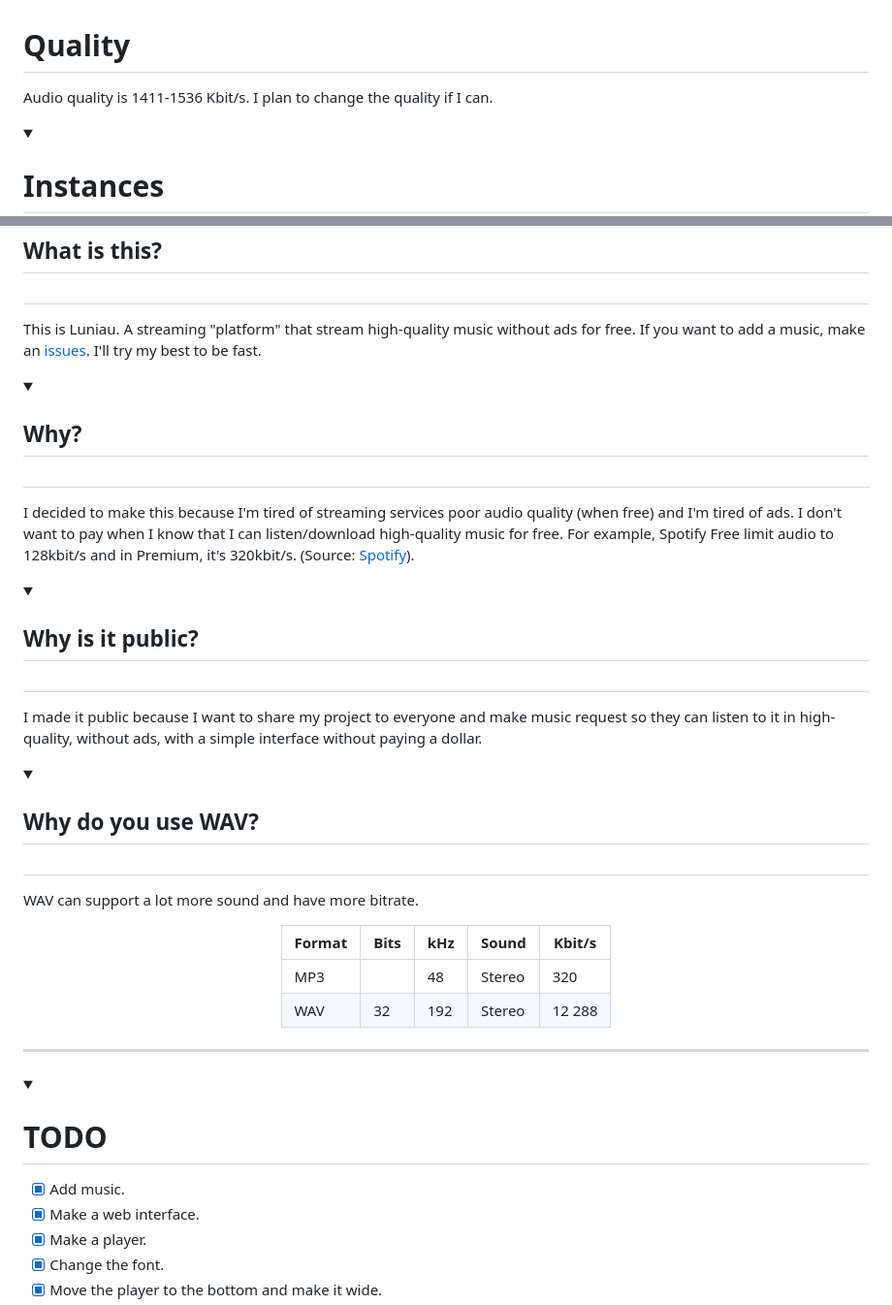
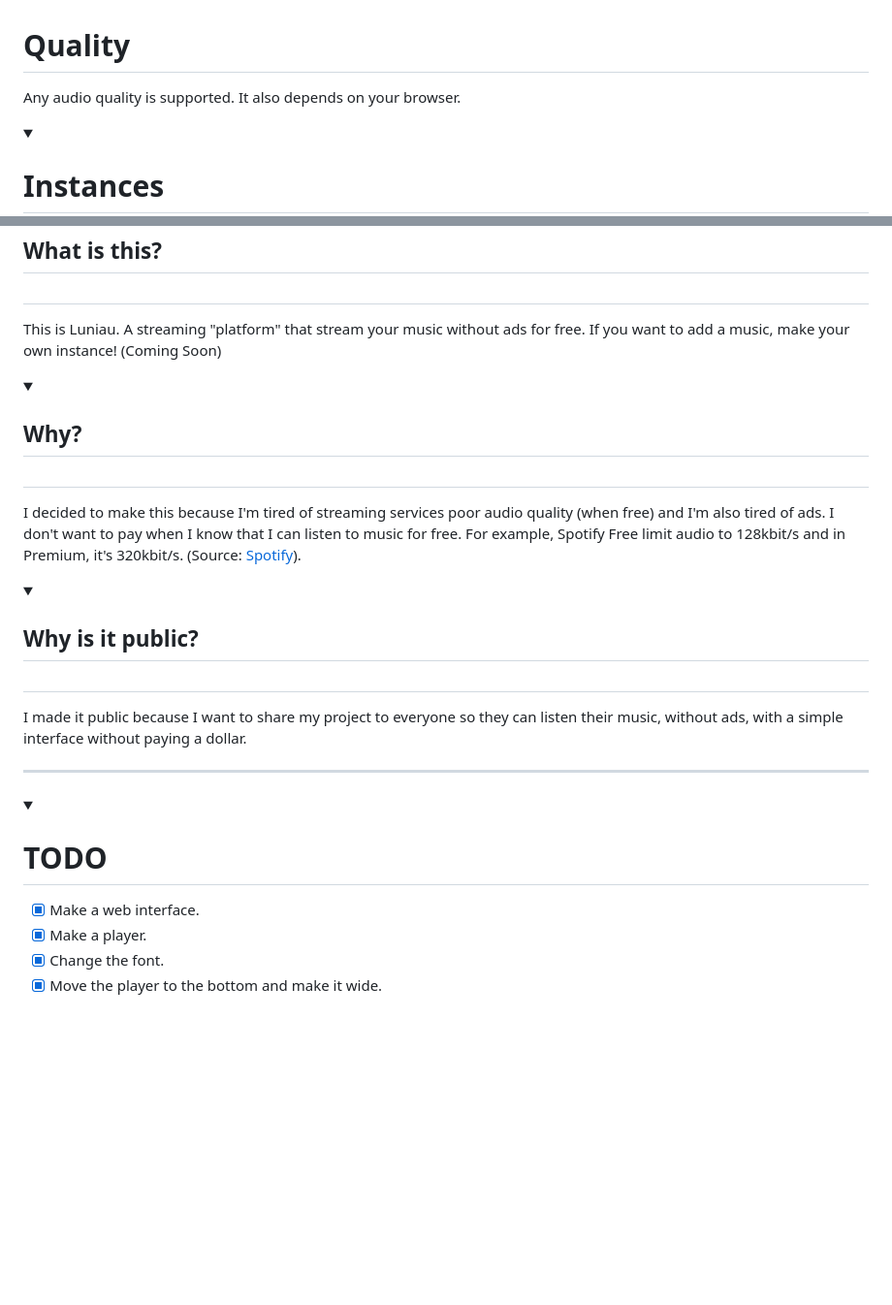
Before and after one commit to LeBazarDeBryan/Luniau, a Markdown page: README.md, 2 parts joined by grey strips. Shown at 97% size. Drawn GitHub-style; folded sections open; blank space fills up the shorter version.

```diff
--- a/README.md
+++ b/README.md
@@ -18,7 +18,7 @@ ___
 </details>
 
 <details><summary><h1>Quality</h1></summary>
-  <p>Audio quality is 1411-1536 Kbit/s. I plan to change the quality if I can.</p>
+  <p>Any audio quality is supported. It also depends on your browser.</p>
 </details>
 
 <details><summary><h1>Instances</h1></summary>
@@ -35,34 +35,22 @@ ___
 
 <h1>Questions</h1>
 <details><summary><h2>What is this?<h2></summary>
-  <p>This is Luniau. A streaming "platform" that stream high-quality music without ads for free. If you want to add a music, make an <a href="https://github.com/LeBazarDeBryan/Luniau/issues/new?assignees=&labels=&projects=&template=song-request.md&title=%5BREQUEST%5D+Author+-+Name">issues</a>. I'll try my best to be fast.</p>
+  <p>This is Luniau. A streaming "platform" that stream your music without ads for free. If you want to add a music, make your own instance! (Coming Soon)</p>
 </details>
 
 <details><summary><h2>Why?<h2></summary>
-  <p>I decided to make this because I'm tired of streaming services poor audio quality (when free) and I'm tired of ads. I don't want to pay when I know that I can listen/download high-quality music for free. For example, Spotify Free limit audio to 128kbit/s and in Premium, it's 320kbit/s. (Source: <a href="https://support.spotify.com/us/article/audio-quality">Spotify</a>).</p>
+  <p>I decided to make this because I'm tired of streaming services poor audio quality (when free) and I'm also tired of ads. I don't want to pay when I know that I can listen to music for free. For example, Spotify Free limit audio to 128kbit/s and in Premium, it's 320kbit/s. (Source: <a href="https://support.spotify.com/us/article/audio-quality">Spotify</a>).</p>
 
 </details>
 
 <details><summary><h2>Why is it public?<h2></summary>
-  <p>I made it public because I want to share my project to everyone and make music request so they can listen to it in high-quality, without ads, with a simple interface without paying a dollar.</p>
-</details>
-
-<details><summary><h2>Why do you use WAV?<h2></summary>
-  <p>WAV can support a lot more sound and have more bitrate.</p>
-  <div align="center">
-
-| Format | Bits | kHz | Sound | Kbit/s |
-|--------|------|-----|-------|--------|
-|  MP3   |      | 48  | Stereo |  320  |
-|  WAV   |  32  | 192 | Stereo | 12 288 |
-</div>
+  <p>I made it public because I want to share my project to everyone so they can listen their music, without ads, with a simple interface without paying a dollar.</p>
 </details>
 
 ___
 
 <details><summary><h1>TODO</h1></summary>
 
-  - [x] Add music.
   - [x] Make a web interface.
   - [x] Make a player.
   - [x] Change the font.
```
